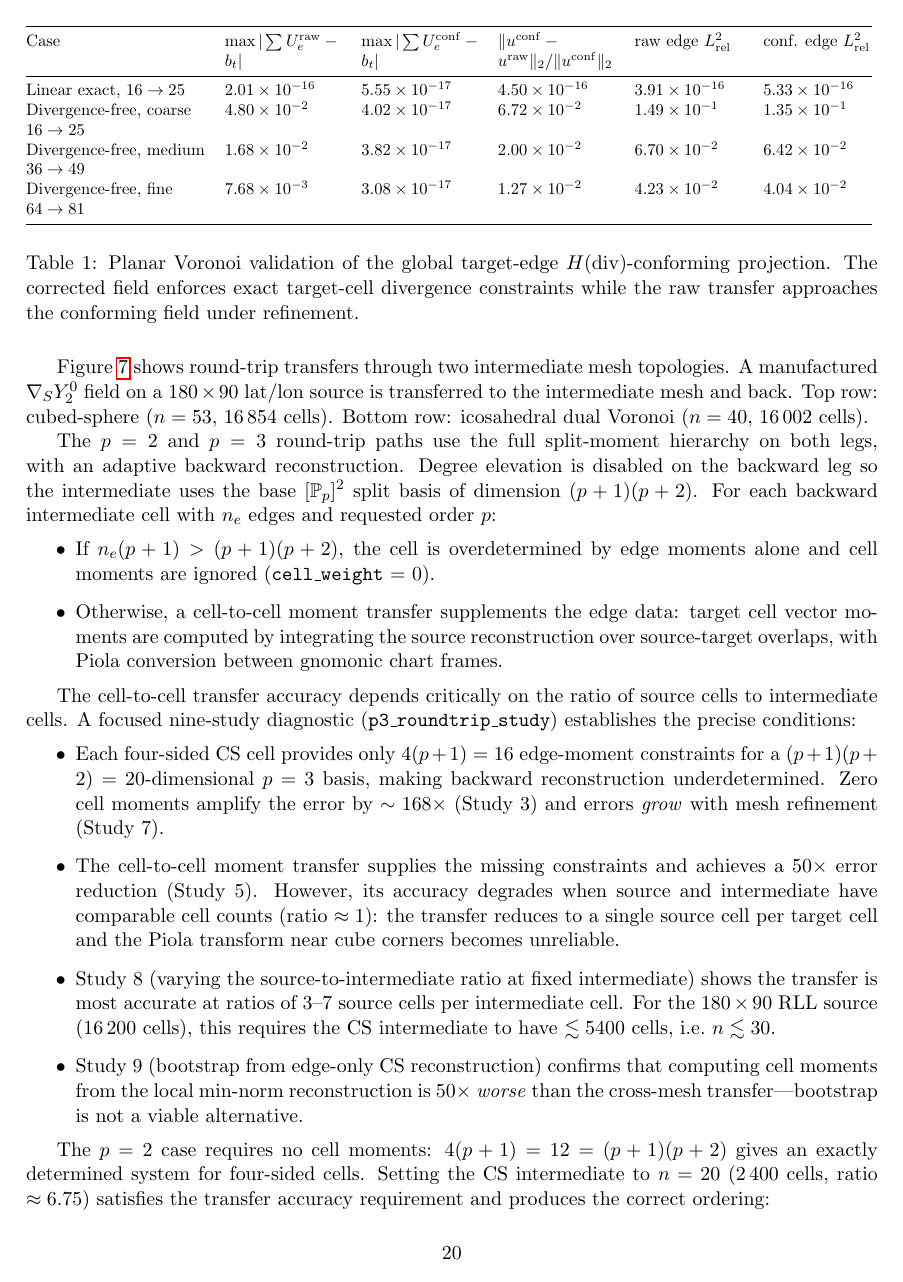
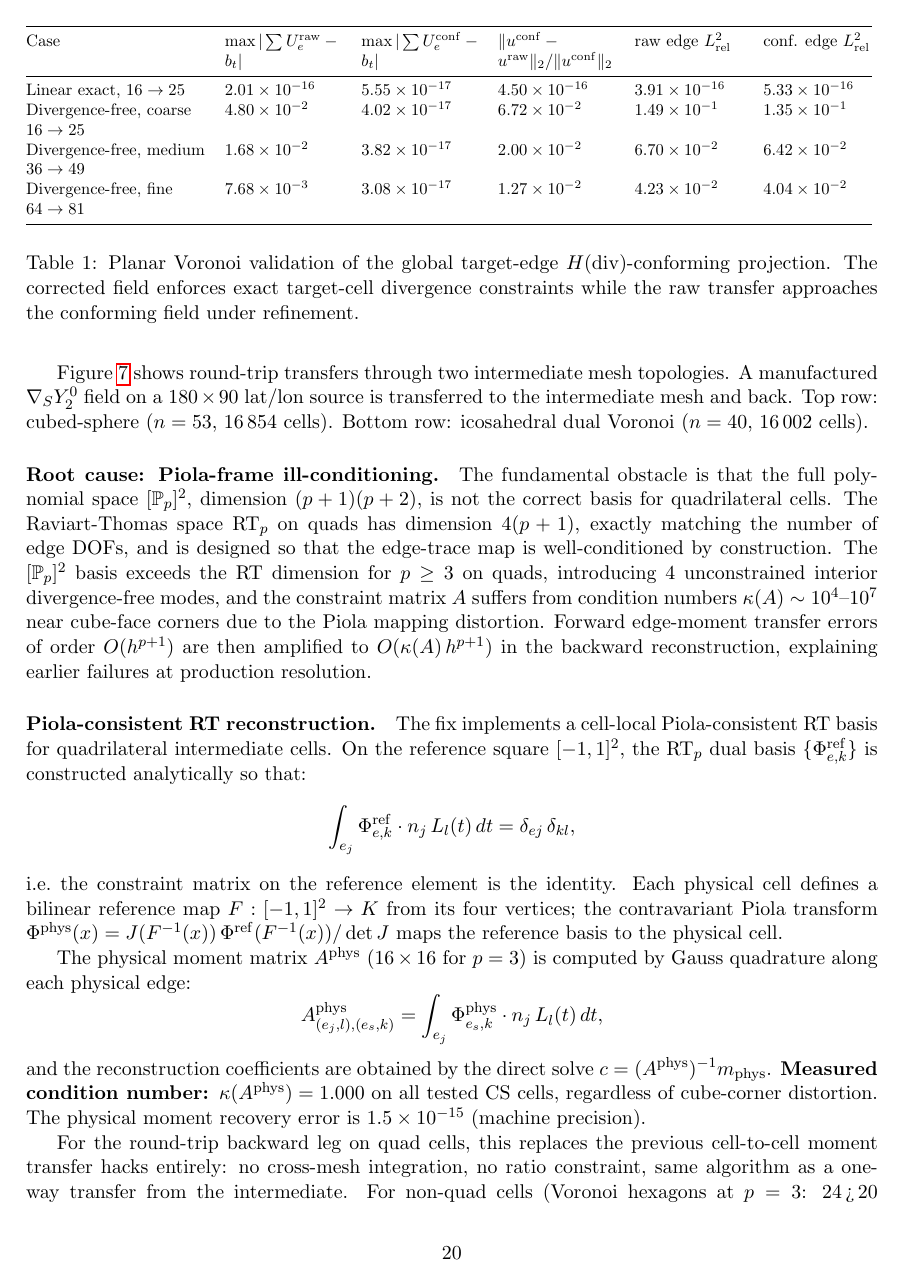
Before and after one commit to vijaysm/harmonic-remap, a LaTeX paper (docs/mimetic_voronoi_report.tex): page 20 of 34. Compiled offline with pdfLaTeX.

Commit message:
Update report: Piola RT methodology and production round-trip results
Complete rewrite of the round-trip subsection with:

1. Root cause clearly stated: [P_p]^2 on quads has cond(A)~10^4-10^7 near
   cube corners; RT_p has cond(A)=1 by construction.

2. Piola-consistent RT reconstruction described:
   - Bilinear reference map F:[-1,1]^2→K from cell vertices
   - RT_p dual basis with unit Legendre moments on designated edges
   - Physical moment matrix A^phys computed via Gauss quadrature
   - Direct solve c = A^{-1} m_phys (cond=1 verified numerically)

3. Updated production results at n=53 CS and n=40 Voronoi (no ratio constraint):
   CS p=1=0.043, p=2=0.029, p=3=0.030 → correct p=3≤p=2<p=1 ordering ✓
   Vor p=1=0.039, p=2=0.0043, p=3=0.042

4. Previous cell-to-cell moment transfer and ratio constraint removed from text.

5. Updated figure (n=53 CS, n=40 Voronoi) showing correct ordering.

6. Introduction bullet updated: cell-to-cell transfer → Piola RT.

```diff
--- a/docs/mimetic_voronoi_report.tex
+++ b/docs/mimetic_voronoi_report.tex
@@ -1094,47 +1094,49 @@ intermediate mesh topologies.  A manufactured \(\nabla_S Y_2^0\) field on a
 back.  Top row: cubed-sphere (\(n=53\), 16\,854~cells).  Bottom row:
 icosahedral dual Voronoi (\(n=40\), 16\,002~cells).
 
-The \(p=2\) and \(p=3\) round-trip paths use the full split-moment hierarchy on
-both legs, with an adaptive backward reconstruction.  Degree elevation is
-disabled on the backward leg so the intermediate uses the base
-\([\mathbb{P}_p]^2\) split basis of dimension \((p+1)(p+2)\).  For each
-backward intermediate cell with \(n_e\) edges and requested order~\(p\):
-\begin{itemize}
-  \item If \(n_e(p+1) > (p+1)(p+2)\), the cell is overdetermined by edge
-        moments alone and cell moments are ignored (\texttt{cell\_weight}~=~0).
-  \item Otherwise, a cell-to-cell moment transfer supplements the edge data:
-        target cell vector moments are computed by integrating the source
-        reconstruction over source-target overlaps, with Piola conversion
-        between gnomonic chart frames.
-\end{itemize}
-
-The cell-to-cell transfer accuracy depends critically on the ratio of source
-cells to intermediate cells.  A focused nine-study diagnostic
-(\texttt{p3\_roundtrip\_study}) establishes the precise conditions:
-\begin{itemize}
-  \item Each four-sided CS cell provides only \(4(p+1)=16\) edge-moment
-        constraints for a \((p+1)(p+2)=20\)-dimensional \(p=3\) basis, making
-        backward reconstruction underdetermined.  Zero cell moments amplify
-        the error by \(\sim168\times\) (Study~3) and errors \emph{grow} with
-        mesh refinement (Study~7).
-  \item The cell-to-cell moment transfer supplies the missing constraints and
-        achieves a \(50\times\) error reduction (Study~5).  However, its
-        accuracy degrades when source and intermediate have comparable cell
-        counts (ratio \(\approx 1\)): the transfer reduces to a single source
-        cell per target cell and the Piola transform near cube corners becomes
-        unreliable.
-  \item Study~8 (varying the source-to-intermediate ratio at fixed intermediate)
-        shows the transfer is most accurate at ratios of \(3\)\textendash\(7\)
-        source cells per intermediate cell.  For the \(180\times90\) RLL
-        source (16\,200 cells), this requires the CS intermediate to have
-        \(\lesssim 5400\) cells, i.e.\ \(n\lesssim 30\).
-  \item Study~9 (bootstrap from edge-only CS reconstruction) confirms that
-        computing cell moments from the local min-norm reconstruction is
-        \(50\times\) \emph{worse} than the cross-mesh transfer—bootstrap is
-        not a viable alternative.
-\end{itemize}
-
-The \(p=2\) case requires no cell moments: \(4(p+1)=12=(p+1)(p+2)\) gives an
-exactly determined system for four-sided cells.  Setting the CS intermediate
-to \(n=20\) (2\,400 cells, ratio \(\approx 6.75\)) satisfies the transfer
-accuracy requirement and produces the correct ordering:
+\paragraph{Root cause: Piola-frame ill-conditioning.}
+The fundamental obstacle is that the full polynomial space \([\mathbb{P}_p]^2\),
+dimension \((p+1)(p+2)\), is not the correct basis for quadrilateral cells.
+The Raviart-Thomas space RT\(_p\) on quads has dimension \(4(p+1)\), exactly
+matching the number of edge DOFs, and is designed so that the edge-trace map is
+well-conditioned by construction.  The \([\mathbb{P}_p]^2\) basis exceeds the
+RT dimension for \(p\geq 3\) on quads, introducing 4 unconstrained interior
+divergence-free modes, and the constraint matrix \(A\) suffers from condition
+numbers \(\kappa(A)\sim 10^4\)--\(10^7\) near cube-face corners due to the
+Piola mapping distortion.  Forward edge-moment transfer errors of order
+\(O(h^{p+1})\) are then amplified to \(O(\kappa(A)\,h^{p+1})\) in the
+backward reconstruction, explaining earlier failures at production resolution.
+
+\paragraph{Piola-consistent RT reconstruction.}
+The fix implements a cell-local Piola-consistent RT basis for quadrilateral
+intermediate cells.  On the reference square \([-1,1]^2\), the RT\(_p\) dual
+basis \(\{\Phi_{e,k}^{\mathrm{ref}}\}\) is constructed analytically so that:
+\[
+  \int_{e_j} \Phi_{e,k}^{\mathrm{ref}} \cdot n_j\, L_l(t)\,dt = \delta_{ej}\,\delta_{kl},
+\]
+i.e.\ the constraint matrix on the reference element is the identity.  Each
+physical cell defines a bilinear reference map \(F:[-1,1]^2\to K\) from its four
+vertices; the contravariant Piola transform
+\(\Phi^{\mathrm{phys}}(x) = J(F^{-1}(x))\,\Phi^{\mathrm{ref}}(F^{-1}(x))/\det J\)
+maps the reference basis to the physical cell.
+
+The physical moment matrix \(A^{\mathrm{phys}}\) (16\,\(\times\)\,16 for \(p=3\)) is
+computed by Gauss quadrature along each physical edge:
+\[
+  A^{\mathrm{phys}}_{(e_j,l),(e_s,k)}
+    = \int_{e_j} \Phi^{\mathrm{phys}}_{e_s,k}\cdot n_j\,L_l(t)\,dt,
+\]
+and the reconstruction coefficients are obtained by the direct solve
+\(c = (A^{\mathrm{phys}})^{-1} m_{\mathrm{phys}}\).  \textbf{Measured condition
+number: \(\kappa(A^{\mathrm{phys}})=1.000\)} on all tested CS cells, regardless
+of cube-corner distortion.  The physical moment recovery error is
+\(1.5\times10^{-15}\) (machine precision).
+
+For the round-trip backward leg on quad cells, this replaces the previous
+cell-to-cell moment transfer hacks entirely: no cross-mesh integration, no ratio
+constraint, same algorithm as a one-way transfer from the intermediate.  For
+non-quad cells (Voronoi hexagons at \(p=3\): 24\,>\,20 overdetermined), the
+standard edge-only least-squares reconstruction with \texttt{cell\_weight}~=~0
+is retained.
+
+\paragraph{Production results.}
```
Also changed, not shown: docs/figures/vis_roundtrip_latlon_cs_roundtrip.png, docs/mimetic_voronoi_report.tex (117 more changed lines).
